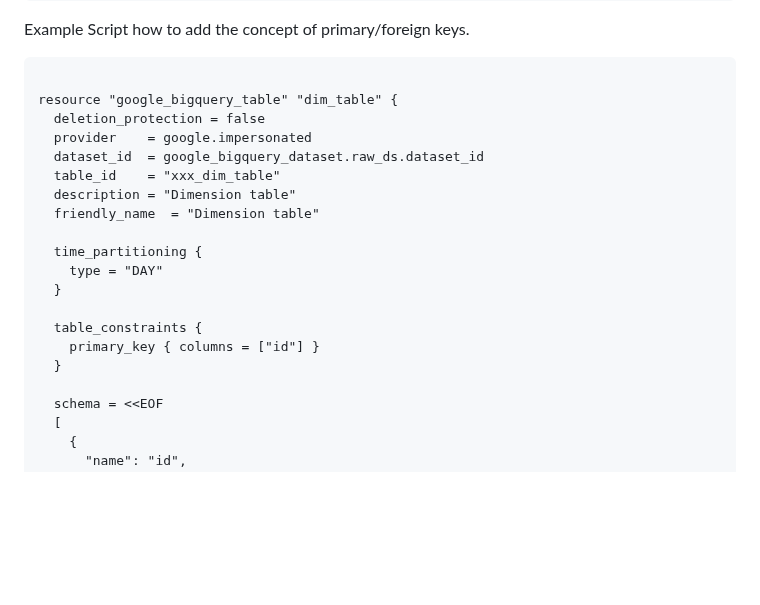
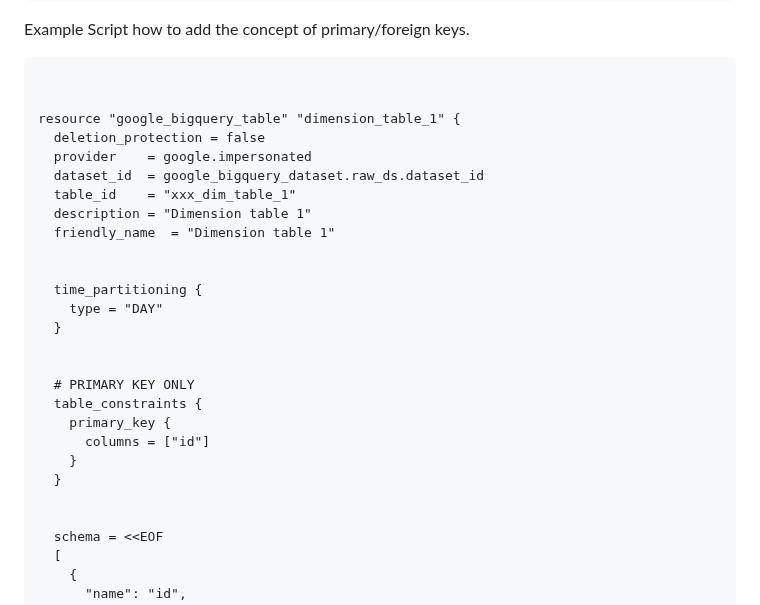
Before and after one commit to vijayanandrp/vijayanandrp, a Markdown page: learnings/google-cloud/bigquery-primary-key-foreign-key-creation-terraform-example.md, the part around one of its changes. Drawn GitHub-style; blank space fills up the shorter version.

````diff
--- a/learnings/google-cloud/bigquery-primary-key-foreign-key-creation-terraform-example.md
+++ b/learnings/google-cloud/bigquery-primary-key-foreign-key-creation-terraform-example.md
@@ -22,21 +22,28 @@ Example Script how to add the concept of primary/foreign keys.
 
 ```terraform
 
-resource "google_bigquery_table" "dim_table" {
+
+resource "google_bigquery_table" "dimension_table_1" {
   deletion_protection = false
   provider    = google.impersonated
   dataset_id  = google_bigquery_dataset.raw_ds.dataset_id
-  table_id    = "xxx_dim_table"
-  description = "Dimension table"
-  friendly_name  = "Dimension table"
+  table_id    = "xxx_dim_table_1"
+  description = "Dimension table 1"
+  friendly_name  = "Dimension table 1"
+
 
   time_partitioning {
     type = "DAY"
   }
 
+
+  # PRIMARY KEY ONLY
   table_constraints {
-    primary_key { columns = ["id"] }
+    primary_key {
+      columns = ["id"]
+    }
   }
+
 
   schema = <<EOF
   [
````
Also changed, not shown: other parts of learnings/google-cloud/bigquery-primary-key-foreign-key-creation-terraform-example.md (+112 -8 lines).
